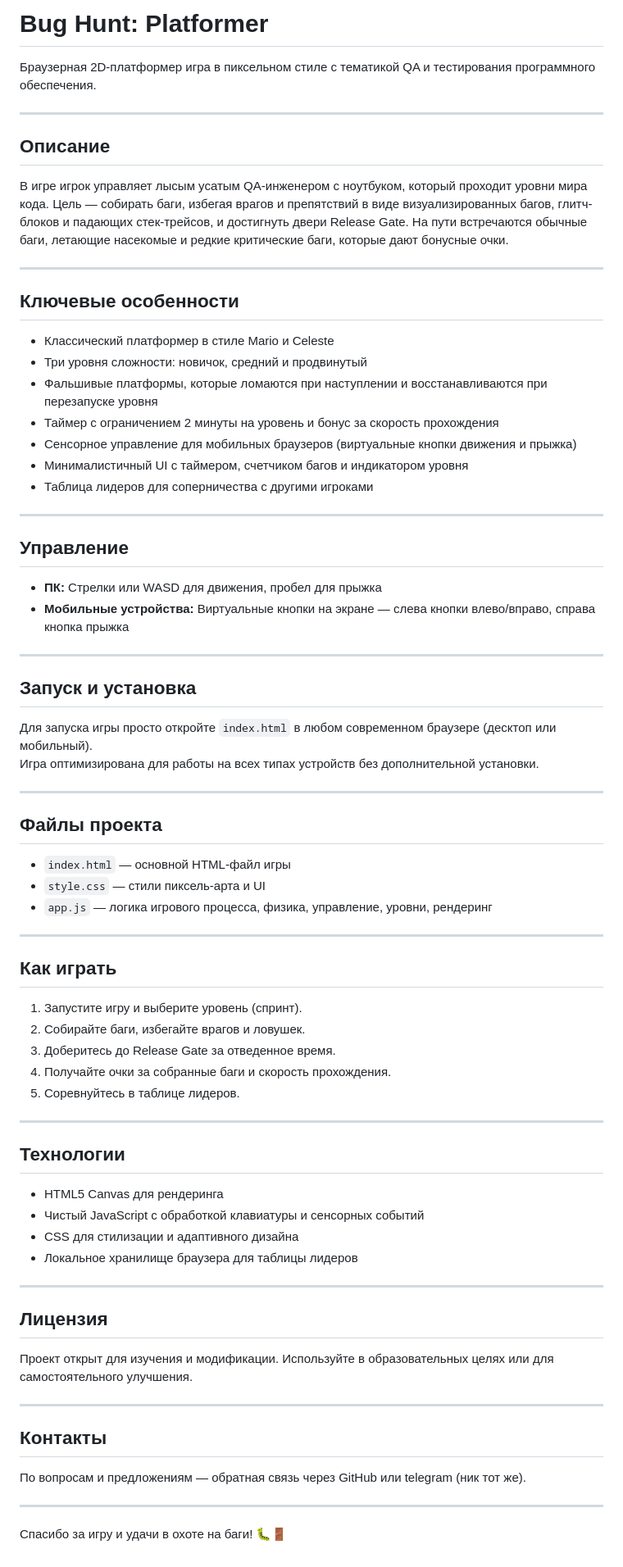
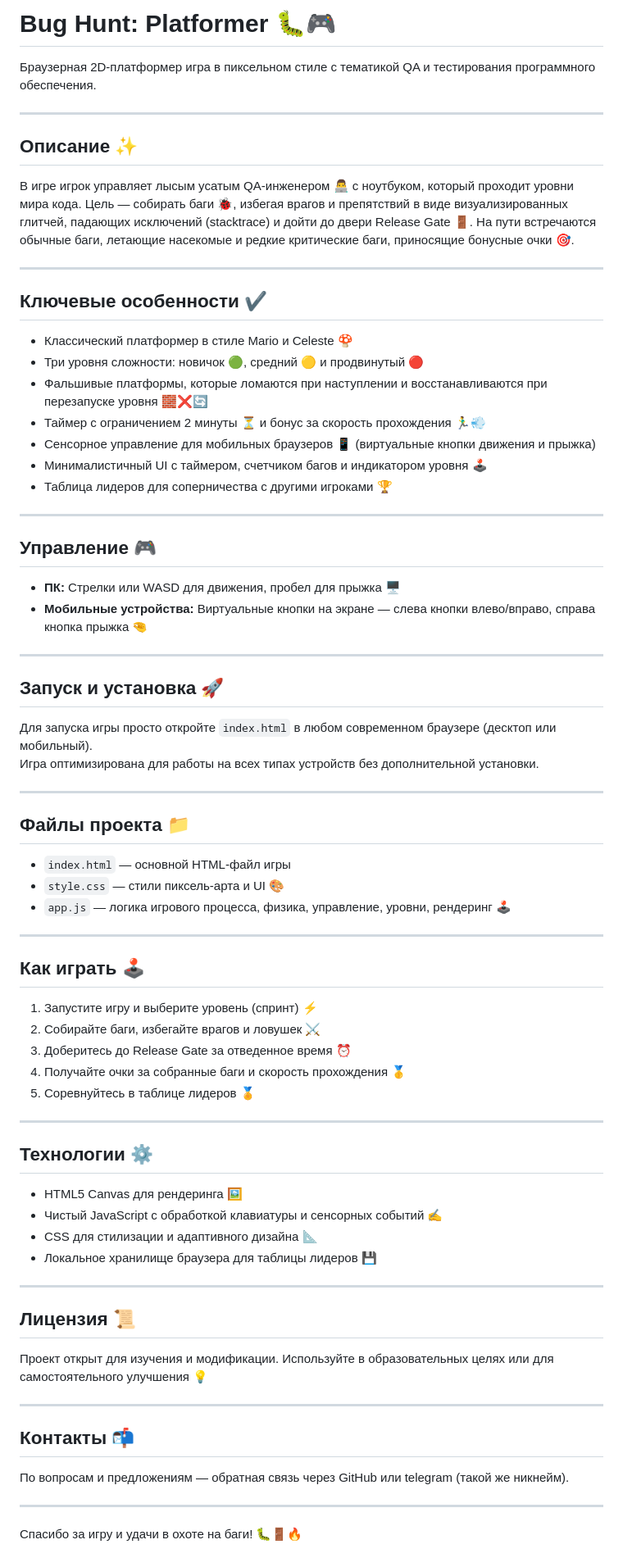
Before and after one commit to utb404/bug-hunt-platformer, a Markdown page: README.md, the part around the change. Shown at 82% size. Rendered like a GitHub page.

```diff
--- a/README.md
+++ b/README.md
@@ -1,78 +1,78 @@
-# Bug Hunt: Platformer
+# Bug Hunt: Platformer 🐛🎮
 
 Браузерная 2D-платформер игра в пиксельном стиле с тематикой QA и тестирования программного обеспечения.
 
 ---
 
-## Описание
+## Описание ✨
 
-В игре игрок управляет лысым усатым QA-инженером с ноутбуком, который проходит уровни мира кода. Цель — собирать баги, избегая врагов и препятствий в виде визуализированных багов, глитч-блоков и падающих стек-трейсов, и достигнуть двери Release Gate. На пути встречаются обычные баги, летающие насекомые и редкие критические баги, которые дают бонусные очки.
+В игре игрок управляет лысым усатым QA-инженером 👨‍💻 с ноутбуком, который проходит уровни мира кода. Цель — собирать баги 🐞, избегая врагов и препятствий в виде визуализированных глитчей, падающих исключений (stacktrace) и дойти до двери Release Gate 🚪. На пути встречаются обычные баги, летающие насекомые и редкие критические баги, приносящие бонусные очки 🎯.
 
 ---
 
-## Ключевые особенности
+## Ключевые особенности ✔️
 
-- Классический платформер в стиле Mario и Celeste
-- Три уровня сложности: новичок, средний и продвинутый
-- Фальшивые платформы, которые ломаются при наступлении и восстанавливаются при перезапуске уровня
-- Таймер с ограничением 2 минуты на уровень и бонус за скорость прохождения
-- Сенсорное управление для мобильных браузеров (виртуальные кнопки движения и прыжка)
-- Минималистичный UI с таймером, счетчиком багов и индикатором уровня
-- Таблица лидеров для соперничества с другими игроками
+- Классический платформер в стиле Mario и Celeste 🍄
+- Три уровня сложности: новичок 🟢, средний 🟡 и продвинутый 🔴
+- Фальшивые платформы, которые ломаются при наступлении и восстанавливаются при перезапуске уровня 🧱❌🔄
+- Таймер с ограничением 2 минуты ⏳ и бонус за скорость прохождения 🏃‍♂️💨
+- Сенсорное управление для мобильных браузеров 📱 (виртуальные кнопки движения и прыжка)
+- Минималистичный UI с таймером, счетчиком багов и индикатором уровня 🕹️
+- Таблица лидеров для соперничества с другими игроками 🏆
 
 ---
 
-## Управление
+## Управление 🎮
 
-- **ПК:** Стрелки или WASD для движения, пробел для прыжка
-- **Мобильные устройства:** Виртуальные кнопки на экране — слева кнопки влево/вправо, справа кнопка прыжка
+- **ПК:** Стрелки или WASD для движения, пробел для прыжка 🖥️
+- **Мобильные устройства:** Виртуальные кнопки на экране — слева кнопки влево/вправо, справа кнопка прыжка 🤏
 
 ---
 
-## Запуск и установка
+## Запуск и установка 🚀
 
 Для запуска игры просто откройте `index.html` в любом современном браузере (десктоп или мобильный).
 Игра оптимизирована для работы на всех типах устройств без дополнительной установки.
 
 ---
 
-## Файлы проекта
+## Файлы проекта 📁
 
 - `index.html` — основной HTML-файл игры
-- `style.css` — стили пиксель-арта и UI
-- `app.js` — логика игрового процесса, физика, управление, уровни, рендеринг
+- `style.css` — стили пиксель-арта и UI 🎨
+- `app.js` — логика игрового процесса, физика, управление, уровни, рендеринг 🕹️
 
 ---
 
-## Как играть
+## Как играть 🕹️
 
-1. Запустите игру и выберите уровень (спринт).
-2. Собирайте баги, избегайте врагов и ловушек.
-3. Доберитесь до Release Gate за отведенное время.
-4. Получайте очки за собранные баги и скорость прохождения.
-5. Соревнуйтесь в таблице лидеров.
+1. Запустите игру и выберите уровень (спринт) ⚡
+2. Собирайте баги, избегайте врагов и ловушек ⚔️
+3. Доберитесь до Release Gate за отведенное время ⏰
+4. Получайте очки за собранные баги и скорость прохождения 🥇
+5. Соревнуйтесь в таблице лидеров 🏅
 
 ---
 
-## Технологии
+## Технологии ⚙️
 
-- HTML5 Canvas для рендеринга
-- Чистый JavaScript с обработкой клавиатуры и сенсорных событий
-- CSS для стилизации и адаптивного дизайна
-- Локальное хранилище браузера для таблицы лидеров
+- HTML5 Canvas для рендеринга 🖼️
+- Чистый JavaScript с обработкой клавиатуры и сенсорных событий ✍️
+- CSS для стилизации и адаптивного дизайна 📐
+- Локальное хранилище браузера для таблицы лидеров 💾
 
 ---
 
-## Лицензия
+## Лицензия 📜
 
-Проект открыт для изучения и модификации. Используйте в образовательных целях или для самостоятельного улучшения.
+Проект открыт для изучения и модификации. Используйте в образовательных целях или для самостоятельного улучшения 💡
 
 ---
 
-## Контакты
+## Контакты 📬
 
-По вопросам и предложениям — обратная связь через GitHub или telegram (ник тот же).
+По вопросам и предложениям — обратная связь через GitHub или telegram (такой же никнейм).
 
 ---
 
-Спасибо за игру и удачи в охоте на баги! 🐛🚪
+Спасибо за игру и удачи в охоте на баги! 🐛🚪🔥
```
